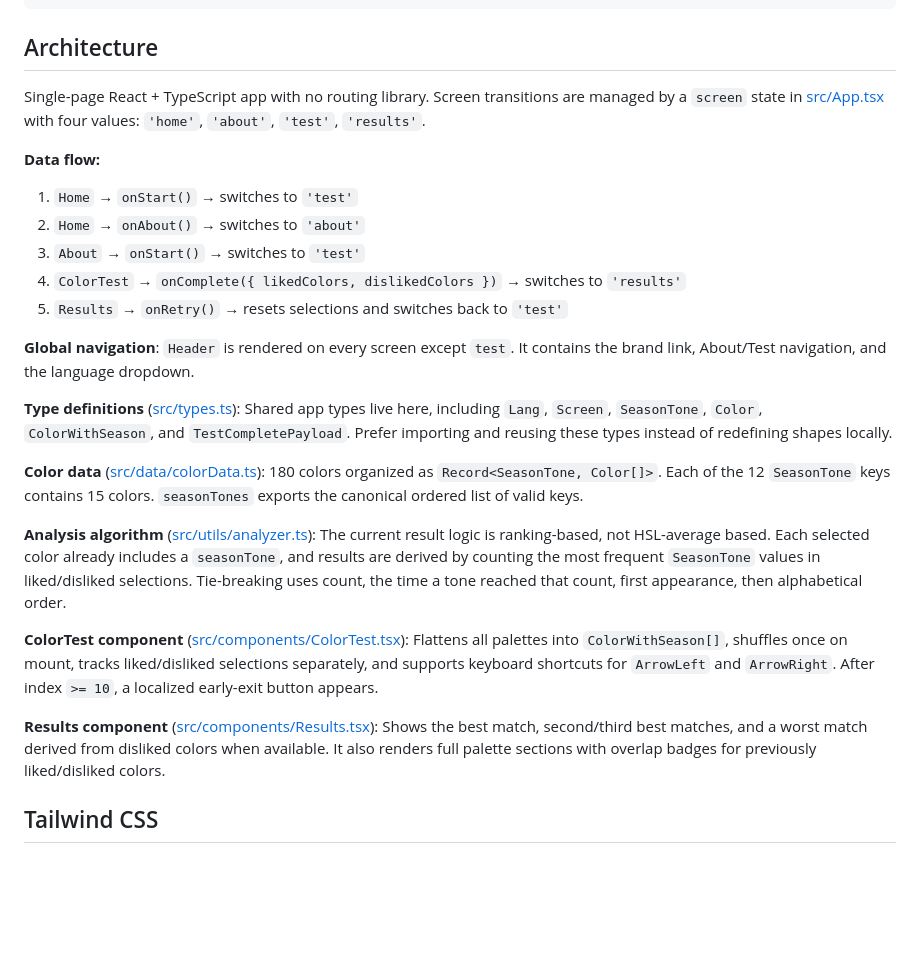
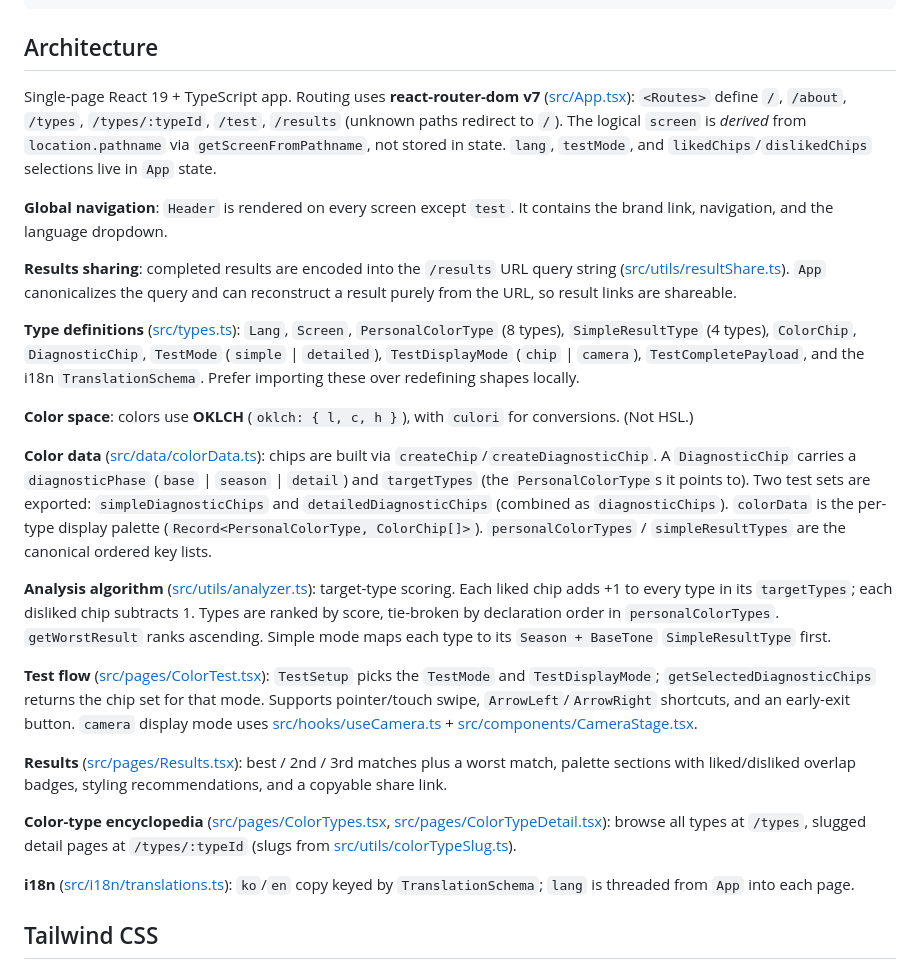
Before and after one commit to sadie100/personal-color-test, a Markdown page: CLAUDE.md, the part around the change. GitHub-like rendering; blank space fills up the shorter version.

Commit message:
ai: update CLAUDE.md

```diff
--- a/CLAUDE.md
+++ b/CLAUDE.md
@@ -17,27 +17,27 @@ pnpm format         # Format files with Prettier
 
 ## Architecture
 
-Single-page React + TypeScript app with no routing library. Screen transitions are managed by a `screen` state in [src/App.tsx](src/App.tsx) with four values: `'home'`, `'about'`, `'test'`, `'results'`.
+Single-page React 19 + TypeScript app. Routing uses **react-router-dom v7** ([src/App.tsx](src/App.tsx)): `<Routes>` define `/`, `/about`, `/types`, `/types/:typeId`, `/test`, `/results` (unknown paths redirect to `/`). The logical `screen` is *derived* from `location.pathname` via `getScreenFromPathname`, not stored in state. `lang`, `testMode`, and `likedChips`/`dislikedChips` selections live in `App` state.
 
-**Data flow:**
+**Global navigation**: `Header` is rendered on every screen except `test`. It contains the brand link, navigation, and the language dropdown.
 
-1. `Home` → `onStart()` → switches to `'test'`
-2. `Home` → `onAbout()` → switches to `'about'`
-3. `About` → `onStart()` → switches to `'test'`
-4. `ColorTest` → `onComplete({ likedColors, dislikedColors })` → switches to `'results'`
-5. `Results` → `onRetry()` → resets selections and switches back to `'test'`
+**Results sharing**: completed results are encoded into the `/results` URL query string ([src/utils/resultShare.ts](src/utils/resultShare.ts)). `App` canonicalizes the query and can reconstruct a result purely from the URL, so result links are shareable.
 
-**Global navigation**: `Header` is rendered on every screen except `test`. It contains the brand link, About/Test navigation, and the language dropdown.
+**Type definitions** ([src/types.ts](src/types.ts)): `Lang`, `Screen`, `PersonalColorType` (8 types), `SimpleResultType` (4 types), `ColorChip`, `DiagnosticChip`, `TestMode` (`simple` | `detailed`), `TestDisplayMode` (`chip` | `camera`), `TestCompletePayload`, and the i18n `TranslationSchema`. Prefer importing these over redefining shapes locally.
 
-**Type definitions** ([src/types.ts](src/types.ts)): Shared app types live here, including `Lang`, `Screen`, `SeasonTone`, `Color`, `ColorWithSeason`, and `TestCompletePayload`. Prefer importing and reusing these types instead of redefining shapes locally.
+**Color space**: colors use **OKLCH** (`oklch: { l, c, h }`), with `culori` for conversions. (Not HSL.)
 
-**Color data** ([src/data/colorData.ts](src/data/colorData.ts)): 180 colors organized as `Record<SeasonTone, Color[]>`. Each of the 12 `SeasonTone` keys contains 15 colors. `seasonTones` exports the canonical ordered list of valid keys.
+**Color data** ([src/data/colorData.ts](src/data/colorData.ts)): chips are built via `createChip`/`createDiagnosticChip`. A `DiagnosticChip` carries a `diagnosticPhase` (`base` | `season` | `detail`) and `targetTypes` (the `PersonalColorType`s it points to). Two test sets are exported: `simpleDiagnosticChips` and `detailedDiagnosticChips` (combined as `diagnosticChips`). `colorData` is the per-type display palette (`Record<PersonalColorType, ColorChip[]>`). `personalColorTypes` / `simpleResultTypes` are the canonical ordered key lists.
 
-**Analysis algorithm** ([src/utils/analyzer.ts](src/utils/analyzer.ts)): The current result logic is ranking-based, not HSL-average based. Each selected color already includes a `seasonTone`, and results are derived by counting the most frequent `SeasonTone` values in liked/disliked selections. Tie-breaking uses count, the time a tone reached that count, first appearance, then alphabetical order.
+**Analysis algorithm** ([src/utils/analyzer.ts](src/utils/analyzer.ts)): target-type scoring. Each liked chip adds +1 to every type in its `targetTypes`; each disliked chip subtracts 1. Types are ranked by score, tie-broken by declaration order in `personalColorTypes`. `getWorstResult` ranks ascending. Simple mode maps each type to its `Season + BaseTone` `SimpleResultType` first.
 
-**ColorTest component** ([src/components/ColorTest.tsx](src/components/ColorTest.tsx)): Flattens all palettes into `ColorWithSeason[]`, shuffles once on mount, tracks liked/disliked selections separately, and supports keyboard shortcuts for `ArrowLeft` and `ArrowRight`. After index `>= 10`, a localized early-exit button appears.
+**Test flow** ([src/pages/ColorTest.tsx](src/pages/ColorTest.tsx)): `TestSetup` picks the `TestMode` and `TestDisplayMode`; `getSelectedDiagnosticChips` returns the chip set for that mode. Supports pointer/touch swipe, `ArrowLeft`/`ArrowRight` shortcuts, and an early-exit button. `camera` display mode uses [src/hooks/useCamera.ts](src/hooks/useCamera.ts) + [src/components/CameraStage.tsx](src/components/CameraStage.tsx).
 
-**Results component** ([src/components/Results.tsx](src/components/Results.tsx)): Shows the best match, second/third best matches, and a worst match derived from disliked colors when available. It also renders full palette sections with overlap badges for previously liked/disliked colors.
+**Results** ([src/pages/Results.tsx](src/pages/Results.tsx)): best / 2nd / 3rd matches plus a worst match, palette sections with liked/disliked overlap badges, styling recommendations, and a copyable share link.
+
+**Color-type encyclopedia** ([src/pages/ColorTypes.tsx](src/pages/ColorTypes.tsx), [src/pages/ColorTypeDetail.tsx](src/pages/ColorTypeDetail.tsx)): browse all types at `/types`, slugged detail pages at `/types/:typeId` (slugs from [src/utils/colorTypeSlug.ts](src/utils/colorTypeSlug.ts)).
+
+**i18n** ([src/i18n/translations.ts](src/i18n/translations.ts)): `ko`/`en` copy keyed by `TranslationSchema`; `lang` is threaded from `App` into each page.
 
 ## Tailwind CSS
 
```
